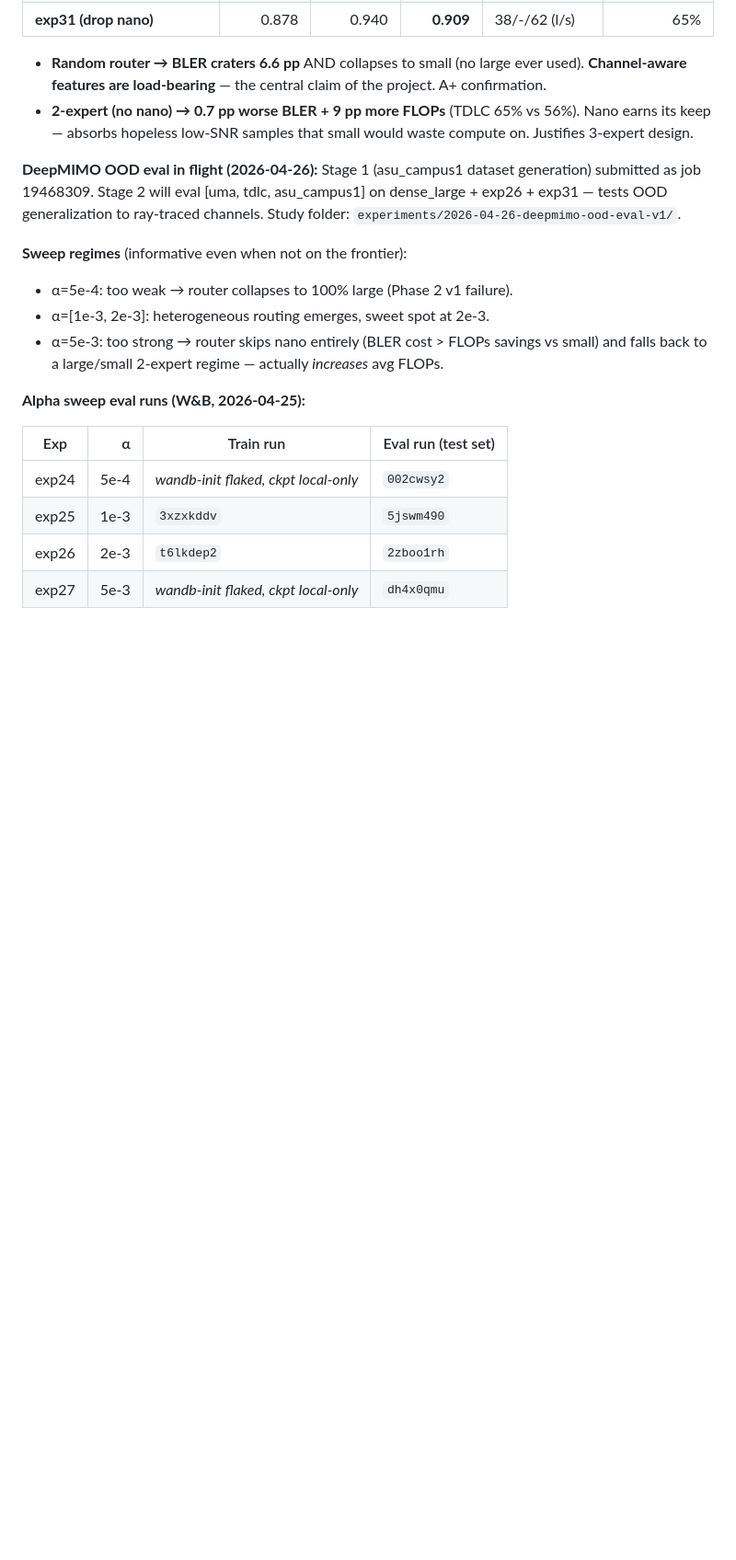
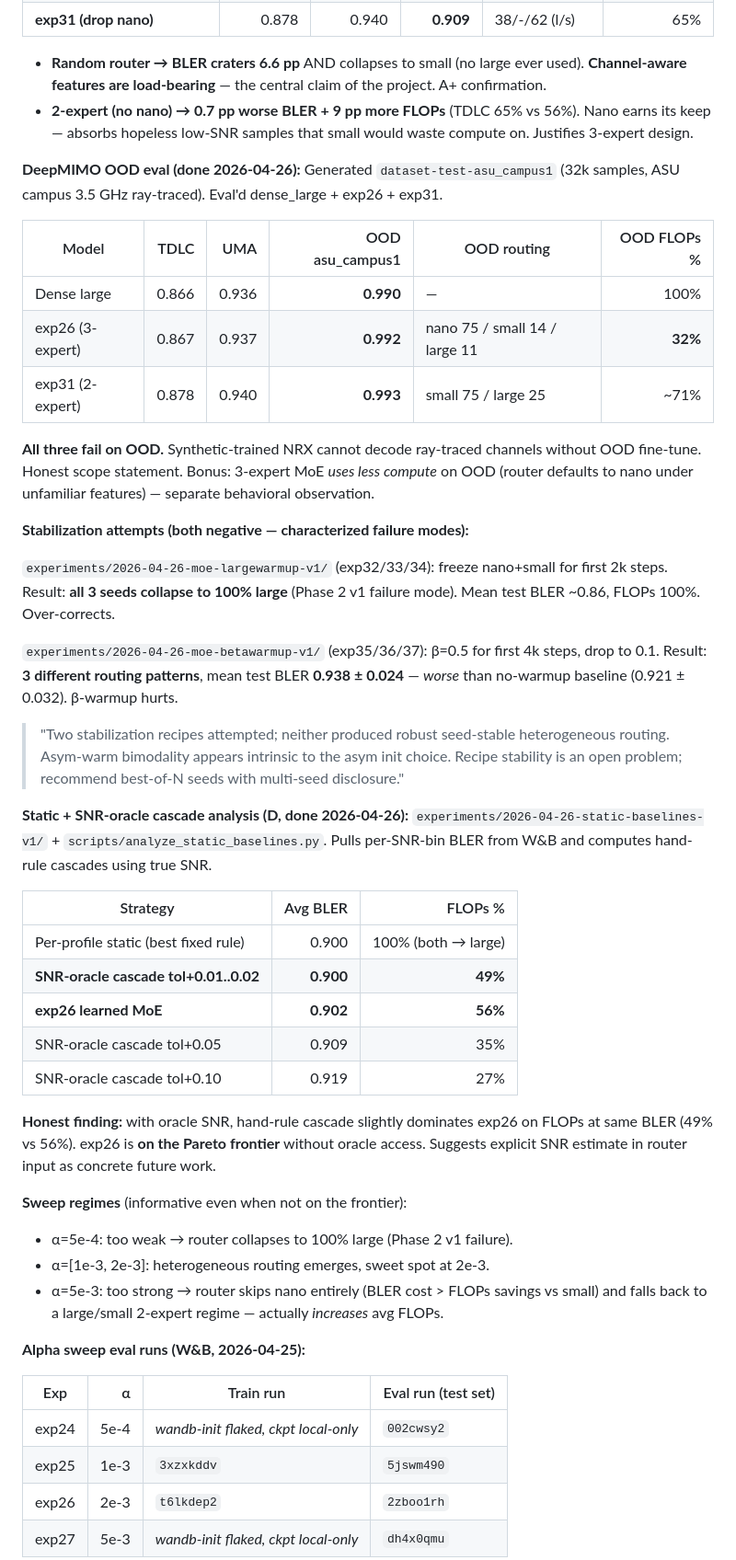
Before and after one commit to TheRamsay/moe-5g-nrx, a Markdown page: CLAUDE.md, the part around one of its changes. Shown at 92% size. Rendered like a GitHub page; blank space fills up the shorter version.

Commit message:
docs: sync CLAUDE.md + CURRENT.md with OOD eval, stabilization, static baselines results

```diff
--- a/CLAUDE.md
+++ b/CLAUDE.md
@@ -46,11 +46,48 @@ The asym-warm recipe is **not seed-stable**. Honest finding: report
   56%). Nano earns its keep — absorbs hopeless low-SNR samples that small
   would waste compute on. Justifies 3-expert design.
 
-**DeepMIMO OOD eval in flight (2026-04-26):** Stage 1 (asu_campus1 dataset
-generation) submitted as job 19468309. Stage 2 will eval [uma, tdlc,
-asu_campus1] on dense_large + exp26 + exp31 — tests OOD generalization to
-ray-traced channels. Study folder:
-`experiments/2026-04-26-deepmimo-ood-eval-v1/`.
+**DeepMIMO OOD eval (done 2026-04-26):** Generated `dataset-test-asu_campus1` (32k
+samples, ASU campus 3.5 GHz ray-traced). Eval'd dense_large + exp26 + exp31.
+
+| Model | TDLC | UMA | OOD asu_campus1 | OOD routing | OOD FLOPs % |
+|---|---:|---:|---:|---|---:|
+| Dense large | 0.866 | 0.936 | **0.990** | — | 100% |
+| exp26 (3-expert) | 0.867 | 0.937 | **0.992** | nano 75 / small 14 / large 11 | **32%** |
+| exp31 (2-expert) | 0.878 | 0.940 | **0.993** | small 75 / large 25 | ~71% |
+
+**All three fail on OOD.** Synthetic-trained NRX cannot decode ray-traced channels
+without OOD fine-tune. Honest scope statement. Bonus: 3-expert MoE *uses less compute*
+on OOD (router defaults to nano under unfamiliar features) — separate behavioral observation.
+
+**Stabilization attempts (both negative — characterized failure modes):**
+
+`experiments/2026-04-26-moe-largewarmup-v1/` (exp32/33/34): freeze nano+small for first
+2k steps. Result: **all 3 seeds collapse to 100% large** (Phase 2 v1 failure mode).
+Mean test BLER ~0.86, FLOPs 100%. Over-corrects.
+
+`experiments/2026-04-26-moe-betawarmup-v1/` (exp35/36/37): β=0.5 for first 4k steps,
+drop to 0.1. Result: **3 different routing patterns**, mean test BLER **0.938 ± 0.024**
+— *worse* than no-warmup baseline (0.921 ± 0.032). β-warmup hurts.
+
+> "Two stabilization recipes attempted; neither produced robust seed-stable
+> heterogeneous routing. Asym-warm bimodality appears intrinsic to the asym init choice.
+> Recipe stability is an open problem; recommend best-of-N seeds with multi-seed disclosure."
+
+**Static + SNR-oracle cascade analysis (D, done 2026-04-26):**
+`experiments/2026-04-26-static-baselines-v1/` + `scripts/analyze_static_baselines.py`.
+Pulls per-SNR-bin BLER from W&B and computes hand-rule cascades using true SNR.
+
+| Strategy | Avg BLER | FLOPs % |
+|---|---:|---:|
+| Per-profile static (best fixed rule) | 0.900 | 100% (both → large) |
+| **SNR-oracle cascade tol+0.01..0.02** | **0.900** | **49%** |
+| **exp26 learned MoE** | **0.902** | **56%** |
+| SNR-oracle cascade tol+0.05 | 0.909 | 35% |
+| SNR-oracle cascade tol+0.10 | 0.919 | 27% |
+
+**Honest finding:** with oracle SNR, hand-rule cascade slightly dominates exp26 on FLOPs
+at same BLER (49% vs 56%). exp26 is **on the Pareto frontier** without oracle access.
+Suggests explicit SNR estimate in router input as concrete future work.
 
 **Sweep regimes** (informative even when not on the frontier):
 - α=5e-4: too weak → router collapses to 100% large (Phase 2 v1 failure).
```
Also changed, not shown: other parts of CLAUDE.md (+8 -4 lines).
